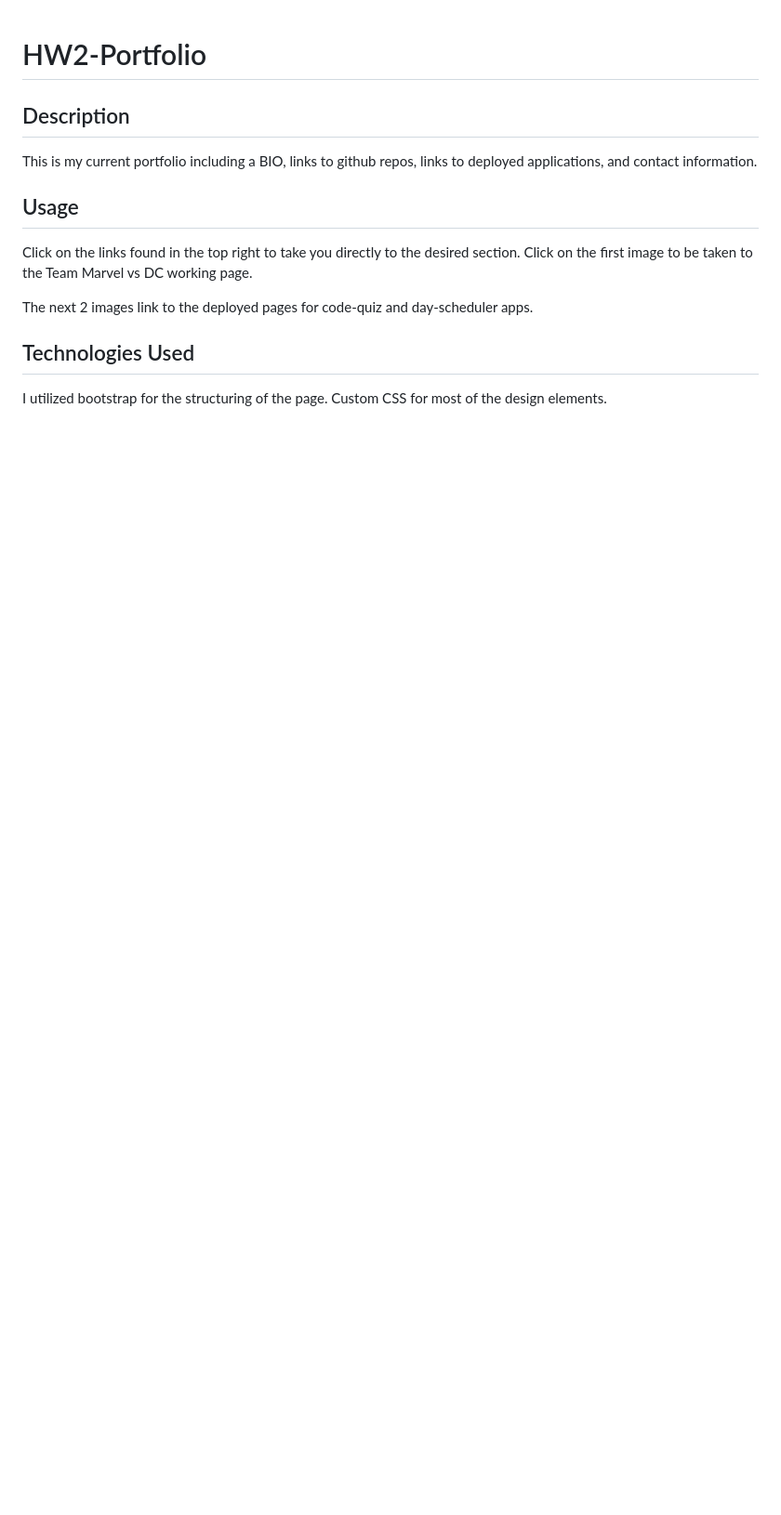
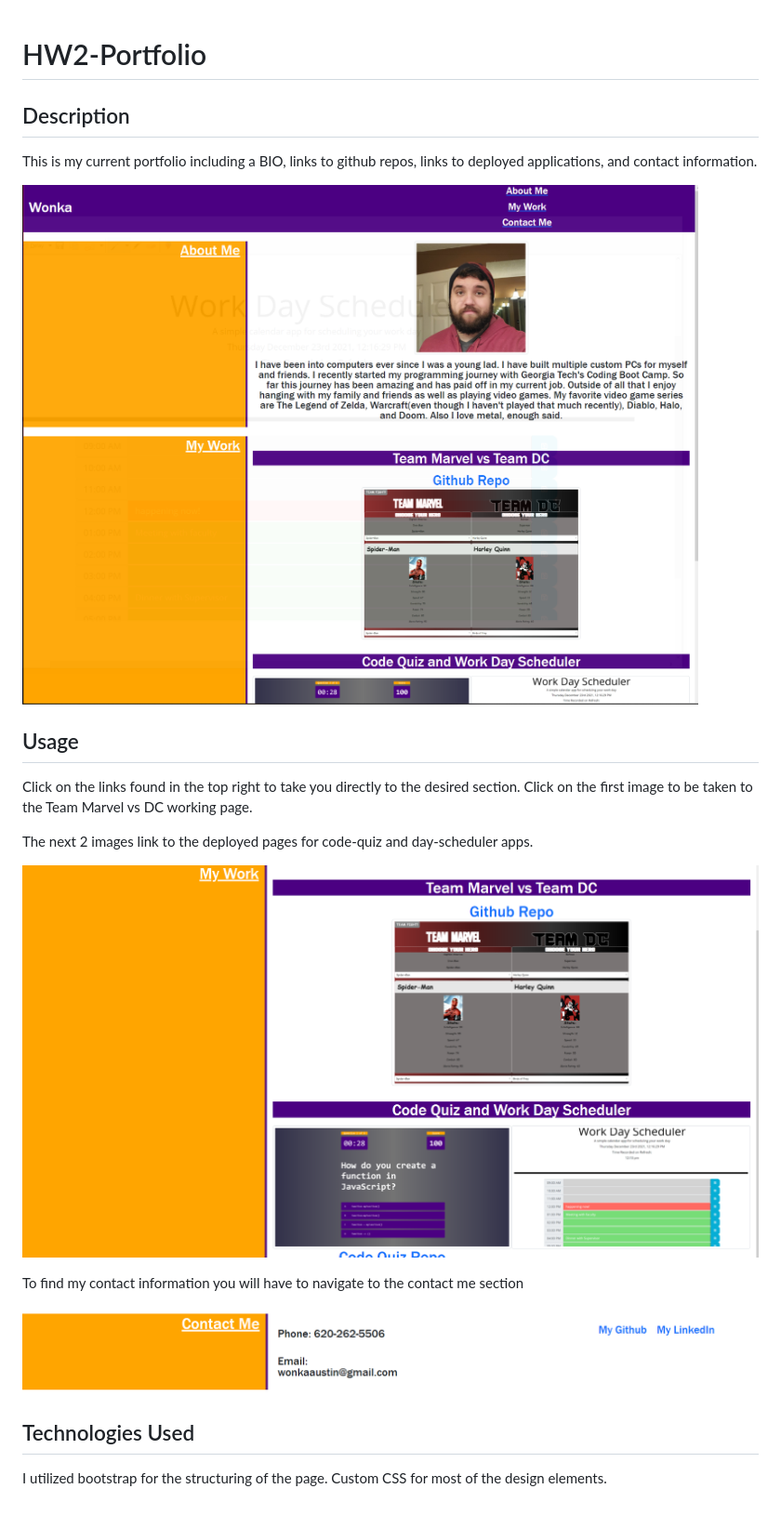
Before and after one commit to AWonka/HW2-Portfolio, a Markdown page: README.md, the part around the change. Shown at 93% size. Rendered like a GitHub page; pictures changed too: assets/images/pageimage1.PNG (added), assets/images/pageimage2.PNG (added), assets/images/pageimage3.PNG (added); blank space fills up the shorter version.

Commit message:
added hover effects on images and links to repos, also updated readme for portfolio

```diff
--- a/README.md
+++ b/README.md
@@ -3,6 +3,8 @@
 ## Description
 
 This is my current portfolio including a BIO, links to github repos, links to deployed applications, and contact information.
+
+![image of portfolio](./assets/images/pageimage1.PNG)
 
 ## Usage
 
@@ -10,6 +12,12 @@ Click on the links found in the top right to take you directly to the desired se
 
 The next 2 images link to the deployed pages for code-quiz and day-scheduler apps.
 
+![image of my work](./assets/images/pageimage2.PNG)
+
+To find my contact information you will have to navigate to the contact me section
+
+![image of contact info](./assets/images/pageimage3.PNG)
+
 ## Technologies Used
 
 I utilized bootstrap for the structuring of the page.
```
Also changed, not shown: 2 other files.
